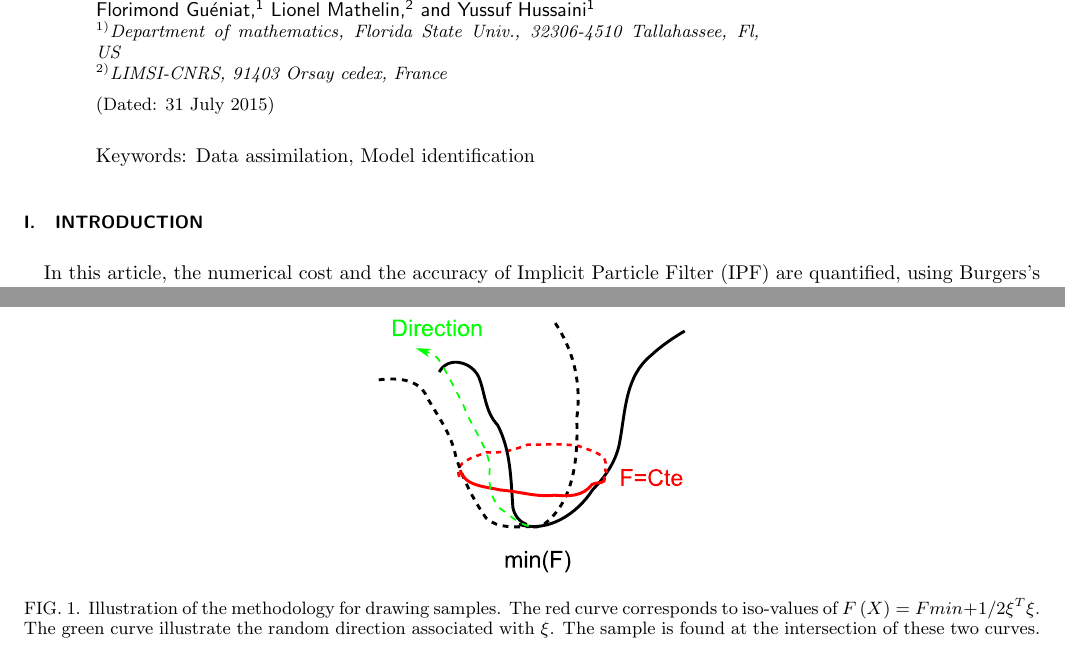
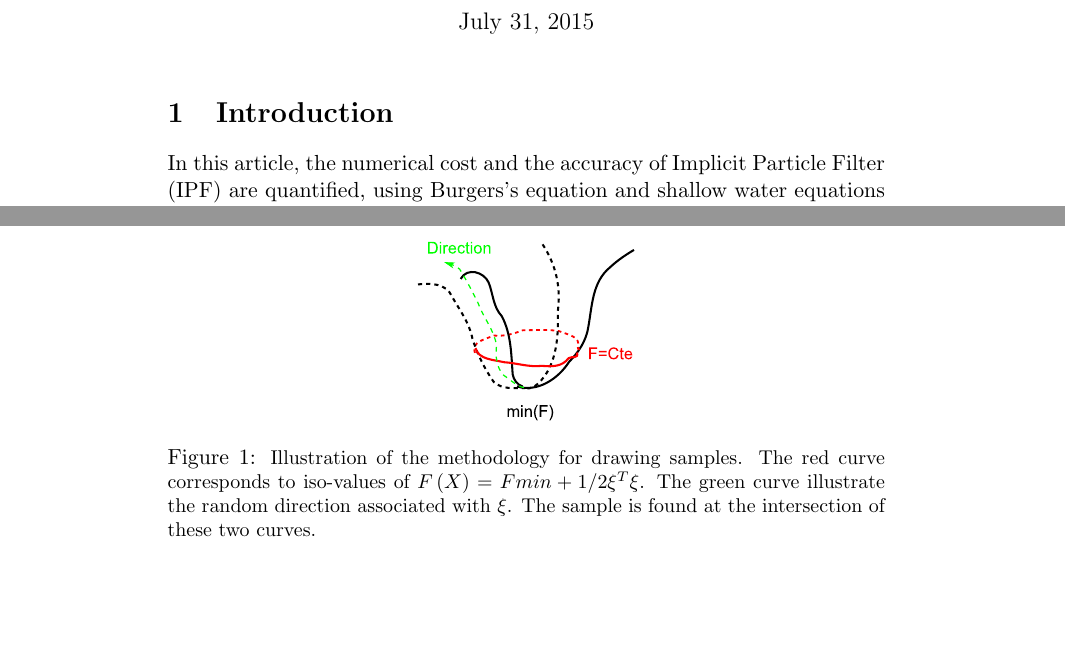
Before and after one commit to fgueniat/IPF, a LaTeX document (article/IPF.tex): two parts of pages 1 and 6 of 8 before the commit and two parts of pages 1 and 9 of 12 after it, joined at a grey line, cut at the place of the change, the shorter picture padded with empty space. Compiled offline with pdfLaTeX.

Commit message:
.tex fixed for lionel

```diff
--- a/article/IPF.tex
+++ b/article/IPF.tex
@@ -1,5 +1,5 @@
-\documentclass[aip,pof,nofootinbib,reprint,onecolumn]{revtex4-1}
-%\documentclass[11pt,openany,onecolumn,a4wide,pof]{article}
+%\documentclass[aip,pof,nofootinbib,reprint,onecolumn]{revtex4-1}
+\documentclass[11pt,openany,onecolumn,a4wide,pof]{article}
 
 \usepackage{amssymb,amsbsy,amsmath}
 
@@ -66,29 +66,29 @@
 \title{Note on implicit filters}
 
 
-%\homepage{http://www.gueniat.fr}
-%\email{florimond.gueniat@limsi.fr}
-\author{Florimond Gu\'eniat}
-\affiliation{Department of mathematics, Florida State Univ., 32306-4510 Tallahassee, Fl, US}
-\author{Lionel Mathelin}
-\affiliation{LIMSI-CNRS, 91403 Orsay cedex, France}
-%\author{Omid Khanmohamadi}
+%%\homepage{http://www.gueniat.fr}
+%%\email{florimond.gueniat@limsi.fr}
+%\author{Florimond Gu\'eniat}
 %\affiliation{Department of mathematics, Florida State Univ., 32306-4510 Tallahassee, Fl, US}
-\author{Yussuf Hussaini}
-\affiliation{Department of mathematics, Florida State Univ., 32306-4510 Tallahassee, Fl, US}
-
-
-
-\date{\today}
-
-
-
-\keywords{Data assimilation, Model identification}
-
-\begin{abstract}
-
-
-\end{abstract}
+%\author{Lionel Mathelin}
+%\affiliation{LIMSI-CNRS, 91403 Orsay cedex, France}
+%%\author{Omid Khanmohamadi}
+%%\affiliation{Department of mathematics, Florida State Univ., 32306-4510 Tallahassee, Fl, US}
+%\author{Yussuf Hussaini}
+%\affiliation{Department of mathematics, Florida State Univ., 32306-4510 Tallahassee, Fl, US}
+%
+%
+%
+%\date{\today}
+%
+%
+%
+%\keywords{Data assimilation, Model identification}
+%
+%\begin{abstract}
+%
+%
+%\end{abstract}
 
 %\keywords{Dynamic Mode Decomposition, Compressed Sensing, Shannon-Nyquist criterion, large dataset, K-means}
 
```
Also changed, not shown: article/IPF.tex (8 more changed lines).
